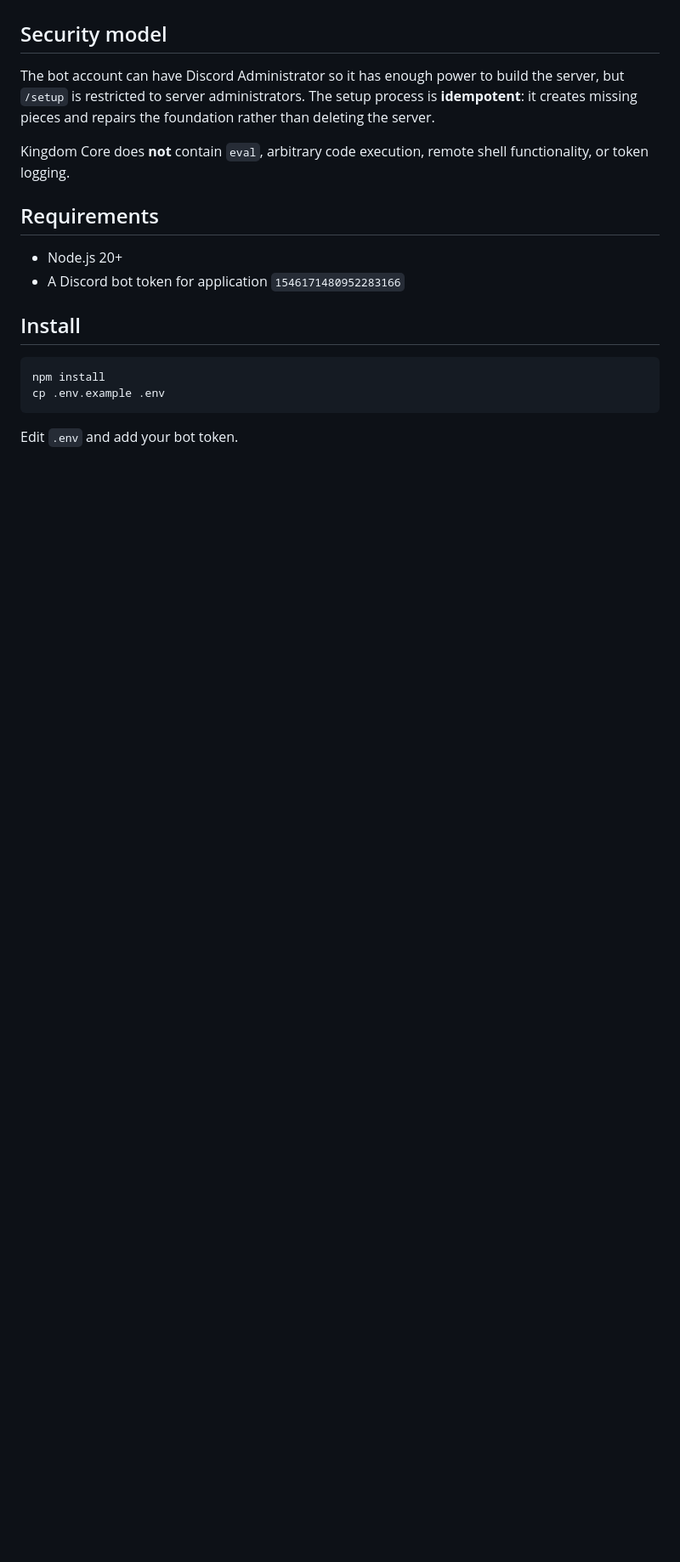
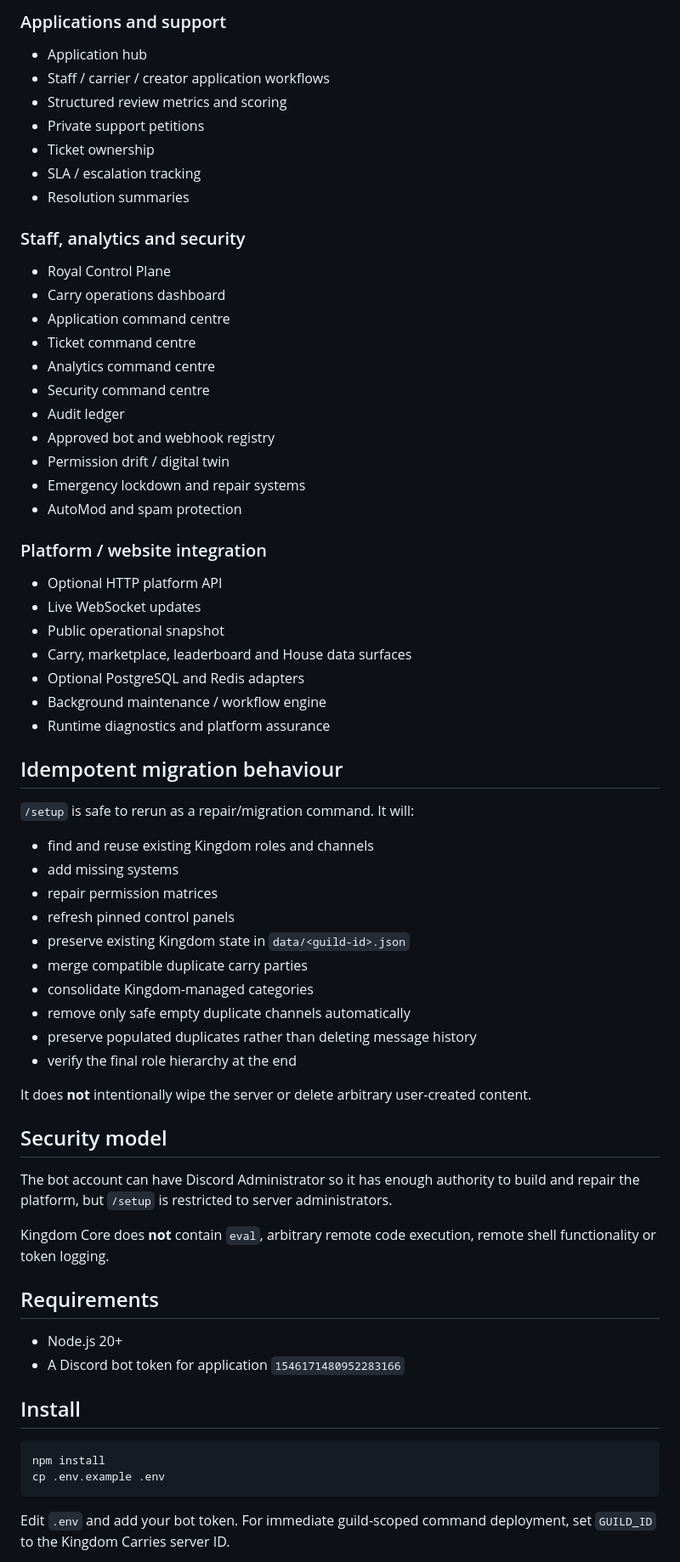
Before and after one commit to SteveReporting/Kingdom-Core, a Markdown page: README.md, the part around one of its changes. Shown at 85% size. GitHub-like rendering; blank space fills up the shorter version.

````diff
--- a/README.md
+++ b/README.md
@@ -64,9 +111,59 @@ Arrival, The Kingdom, Carries, Progression, Market District, Community, Support,
+### Applications and support
+
+- Application hub
+- Staff / carrier / creator application workflows
+- Structured review metrics and scoring
+- Private support petitions
+- Ticket ownership
+- SLA / escalation tracking
+- Resolution summaries
+
+### Staff, analytics and security
+
+- Royal Control Plane
+- Carry operations dashboard
+- Application command centre
+- Ticket command centre
+- Analytics command centre
+- Security command centre
+- Audit ledger
+- Approved bot and webhook registry
+- Permission drift / digital twin
+- Emergency lockdown and repair systems
+- AutoMod and spam protection
+
+### Platform / website integration
+
+- Optional HTTP platform API
+- Live WebSocket updates
+- Public operational snapshot
+- Carry, marketplace, leaderboard and House data surfaces
+- Optional PostgreSQL and Redis adapters
+- Background maintenance / workflow engine
+- Runtime diagnostics and platform assurance
+
+## Idempotent migration behaviour
+
+`/setup` is safe to rerun as a repair/migration command. It will:
+
+- find and reuse existing Kingdom roles and channels
+- add missing systems
+- repair permission matrices
+- refresh pinned control panels
+- preserve existing Kingdom state in `data/<guild-id>.json`
+- merge compatible duplicate carry parties
+- consolidate Kingdom-managed categories
+- remove only safe empty duplicate channels automatically
+- preserve populated duplicates rather than deleting message history
+- verify the final role hierarchy at the end
+
+It does **not** intentionally wipe the server or delete arbitrary user-created content.
 
 ## Security model
 
-The bot account can have Discord Administrator so it has enough power to build the server, but `/setup` is restricted to server administrators. The setup process is **idempotent**: it creates missing pieces and repairs the foundation rather than deleting the server.
+The bot account can have Discord Administrator so it has enough authority to build and repair the platform, but `/setup` is restricted to server administrators.
 
-Kingdom Core does **not** contain `eval`, arbitrary code execution, remote shell functionality, or token logging.
+Kingdom Core does **not** contain `eval`, arbitrary remote code execution, remote shell functionality or token logging.
 
 ## Requirements
 
@@ -80,5 +177,5 @@ npm install
 cp .env.example .env
 ```
 
-Edit `.env` and add your bot token.
+Edit `.env` and add your bot token. For immediate guild-scoped command deployment, set `GUILD_ID` to the Kingdom Carries server ID.
 
````
Also changed, not shown: other parts of README.md (+107 -51 lines).
